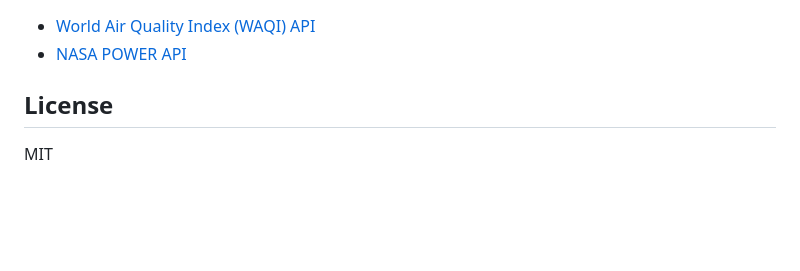
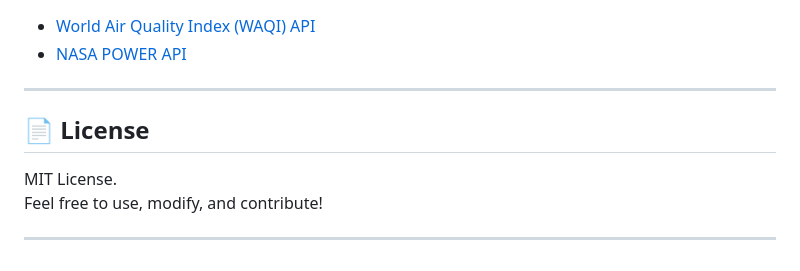
Before and after one commit to YooshaMirza/AQI-forecast-website, a Markdown page: README.md, the part around one of its changes. GitHub-like rendering; blank space fills up the shorter version.

```diff
--- a/README.md
+++ b/README.md
@@ -156,6 +161,11 @@ This ensures that even if deployed on platforms with ephemeral storage (like Ren
 - [World Air Quality Index (WAQI) API](https://aqicn.org/api/)
 - [NASA POWER API](https://power.larc.nasa.gov/docs/services/api/)
 
-## License
+---
 
-MIT
+## 📄 License
+
+MIT License.
+Feel free to use, modify, and contribute!
+
+---
```
Also changed, not shown: other parts of README.md (+113 -108 lines).
